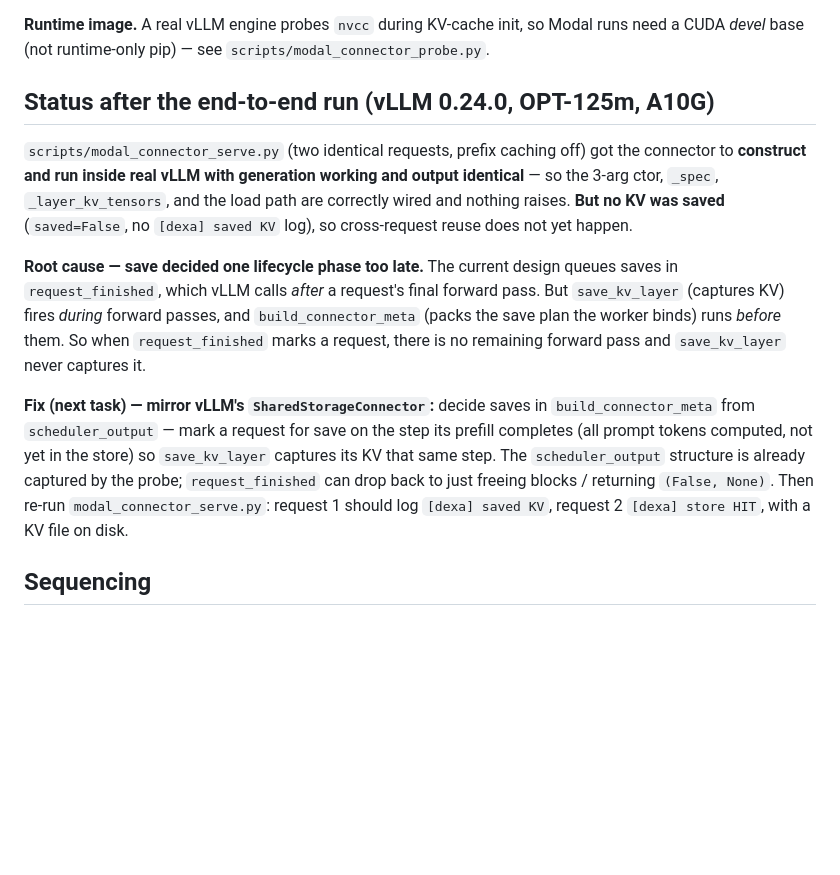
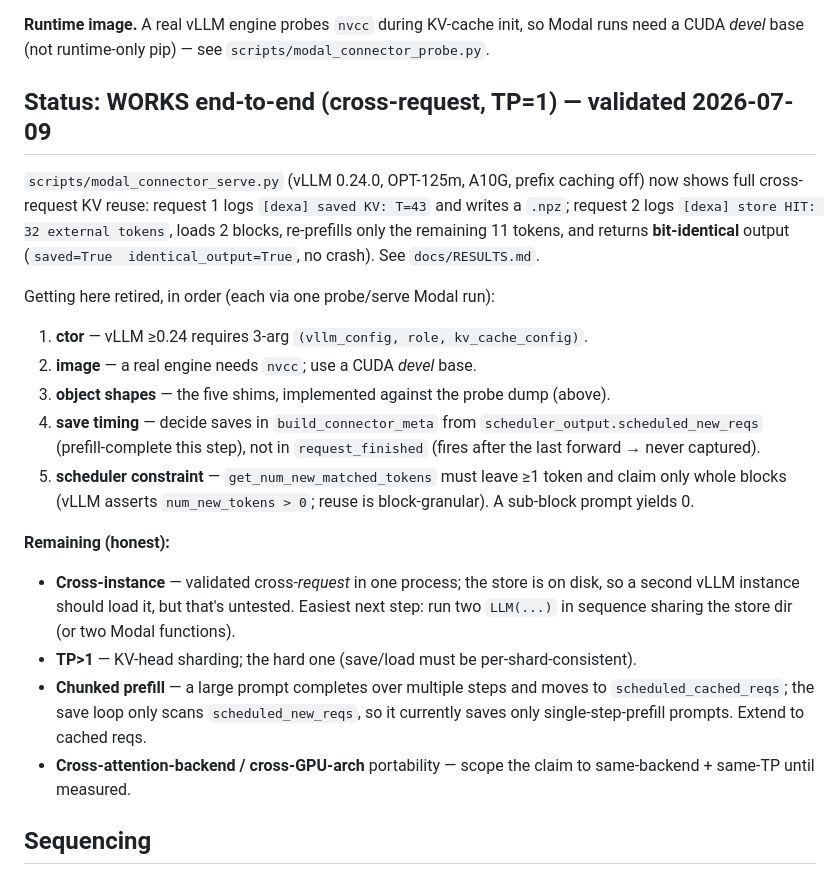
Before and after one commit to adityanaidu16/dexa, a Markdown page: docs/CONNECTOR_COMPLETION.md, the part around the change. GitHub-like rendering; blank space fills up the shorter version.

```diff
--- a/docs/CONNECTOR_COMPLETION.md
+++ b/docs/CONNECTOR_COMPLETION.md
@@ -109,28 +109,35 @@ per KV-cache group) of lists of `vllm.v1.core.kv_cache_utils.KVCacheBlock`. Each
 runs need a CUDA *devel* base (not runtime-only pip) — see
 `scripts/modal_connector_probe.py`.
 
-## Status after the end-to-end run (vLLM 0.24.0, OPT-125m, A10G)
+## Status: WORKS end-to-end (cross-request, TP=1) — validated 2026-07-09
 
-`scripts/modal_connector_serve.py` (two identical requests, prefix caching off) got
-the connector to **construct and run inside real vLLM with generation working and
-output identical** — so the 3-arg ctor, `_spec`, `_layer_kv_tensors`, and the load
-path are correctly wired and nothing raises. **But no KV was saved** (`saved=False`,
-no `[dexa] saved KV` log), so cross-request reuse does not yet happen.
+`scripts/modal_connector_serve.py` (vLLM 0.24.0, OPT-125m, A10G, prefix caching off)
+now shows full cross-request KV reuse: request 1 logs `[dexa] saved KV: T=43` and
+writes a `.npz`; request 2 logs `[dexa] store HIT: 32 external tokens`, loads 2
+blocks, re-prefills only the remaining 11 tokens, and returns **bit-identical**
+output (`saved=True  identical_output=True`, no crash). See `docs/RESULTS.md`.
 
-**Root cause — save decided one lifecycle phase too late.** The current design queues
-saves in `request_finished`, which vLLM calls *after* a request's final forward pass.
-But `save_kv_layer` (captures KV) fires *during* forward passes, and
-`build_connector_meta` (packs the save plan the worker binds) runs *before* them. So
-when `request_finished` marks a request, there is no remaining forward pass and
-`save_kv_layer` never captures it.
+Getting here retired, in order (each via one probe/serve Modal run):
+1. **ctor** — vLLM ≥0.24 requires 3-arg `(vllm_config, role, kv_cache_config)`.
+2. **image** — a real engine needs `nvcc`; use a CUDA *devel* base.
+3. **object shapes** — the five shims, implemented against the probe dump (above).
+4. **save timing** — decide saves in `build_connector_meta` from
+   `scheduler_output.scheduled_new_reqs` (prefill-complete this step), not in
+   `request_finished` (fires after the last forward → never captured).
+5. **scheduler constraint** — `get_num_new_matched_tokens` must leave ≥1 token and
+   claim only whole blocks (vLLM asserts `num_new_tokens > 0`; reuse is
+   block-granular). A sub-block prompt yields 0.
 
-**Fix (next task) — mirror vLLM's `SharedStorageConnector`:** decide saves in
-`build_connector_meta` from `scheduler_output` — mark a request for save on the step
-its prefill completes (all prompt tokens computed, not yet in the store) so
-`save_kv_layer` captures its KV that same step. The `scheduler_output` structure is
-already captured by the probe; `request_finished` can drop back to just freeing
-blocks / returning `(False, None)`. Then re-run `modal_connector_serve.py`: request 1
-should log `[dexa] saved KV`, request 2 `[dexa] store HIT`, with a KV file on disk.
+**Remaining (honest):**
+- **Cross-instance** — validated cross-*request* in one process; the store is on
+  disk, so a second vLLM instance should load it, but that's untested. Easiest next
+  step: run two `LLM(...)` in sequence sharing the store dir (or two Modal functions).
+- **TP>1** — KV-head sharding; the hard one (save/load must be per-shard-consistent).
+- **Chunked prefill** — a large prompt completes over multiple steps and moves to
+  `scheduled_cached_reqs`; the save loop only scans `scheduled_new_reqs`, so it
+  currently saves only single-step-prefill prompts. Extend to cached reqs.
+- **Cross-attention-backend / cross-GPU-arch** portability — scope the claim to
+  same-backend + same-TP until measured.
 
 ## Sequencing
 
```
Also changed, not shown: README.md (+5 -2 lines), docs/RESULTS.md (+31 -0 lines).
